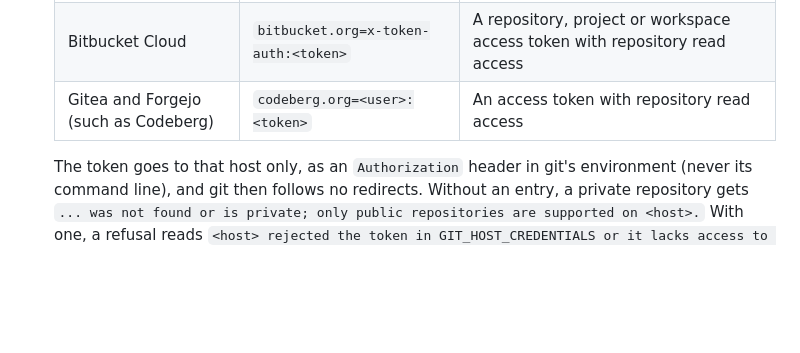
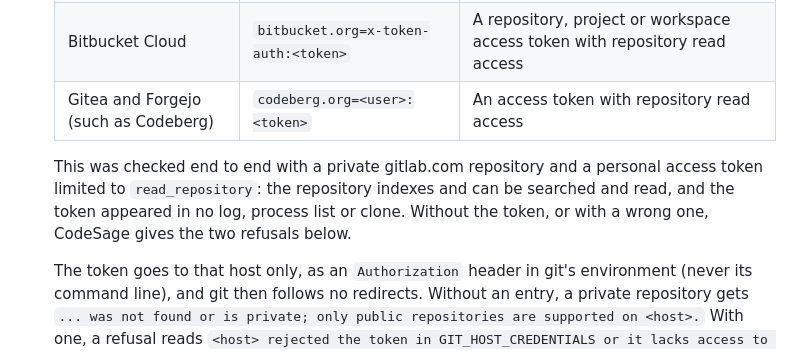
Before and after one commit to ntanwir10/codesage-algolia-challenge, a Markdown page: README.md, the part around the change. Drawn GitHub-style; blank space fills up the shorter version.

```diff
--- a/README.md
+++ b/README.md
@@ -315,6 +315,8 @@ Paste `https://gitlab.com/group/project` into the Home page form, or ask your as
   | Bitbucket Cloud | `bitbucket.org=x-token-auth:<token>` | A repository, project or workspace access token with repository read access |
   | Gitea and Forgejo (such as Codeberg) | `codeberg.org=<user>:<token>` | An access token with repository read access |
 
+  This was checked end to end with a private gitlab.com repository and a personal access token limited to `read_repository`: the repository indexes and can be searched and read, and the token appeared in no log, process list or clone. Without the token, or with a wrong one, CodeSage gives the two refusals below.
+
   The token goes to that host only, as an `Authorization` header in git's environment (never its command line), and git then follows no redirects. Without an entry, a private repository gets `... was not found or is private; only public repositories are supported on <host>.` With one, a refusal reads `<host> rejected the token in GIT_HOST_CREDENTIALS or it lacks access to <path>.`. A bad token fails that host's public repositories too.
 - **Rejected URLs.** Ports, credentials, `localhost`, private IP addresses, and host names that resolve to one. git then connects to the address that was checked.
 - **Names and links.** Repositories on other hosts are named `<host>/<path>`. Search results link to the exact line on GitLab (gitlab.com, and any host whose name starts with `gitlab.`) and on bitbucket.org. Other hosts, including self-hosted Bitbucket, get no link.
```
Also changed, not shown: docs/MCP_INTEGRATION_GUIDE.md (+3 -1 lines).
